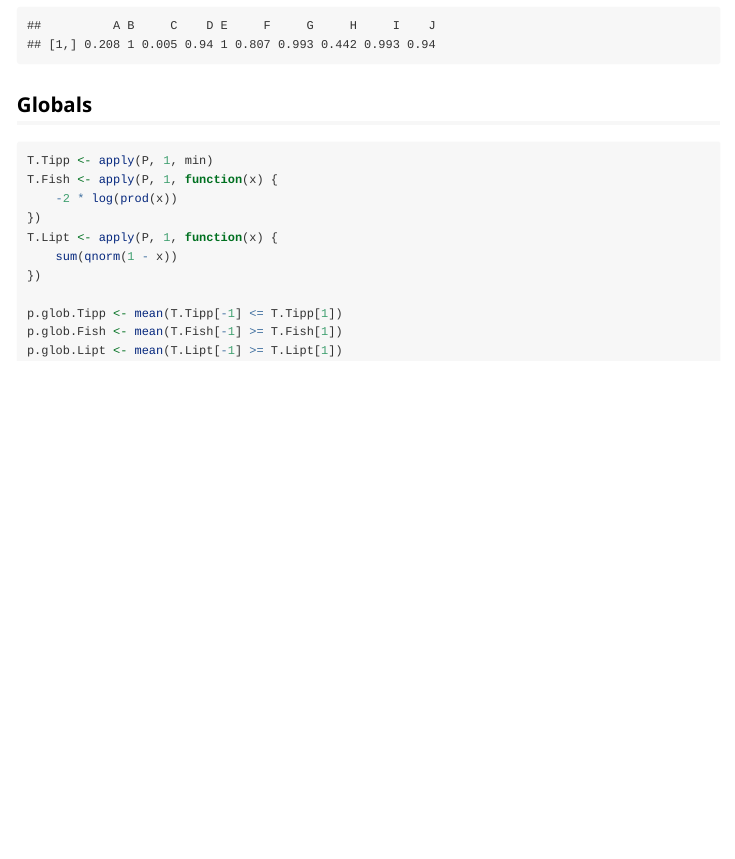
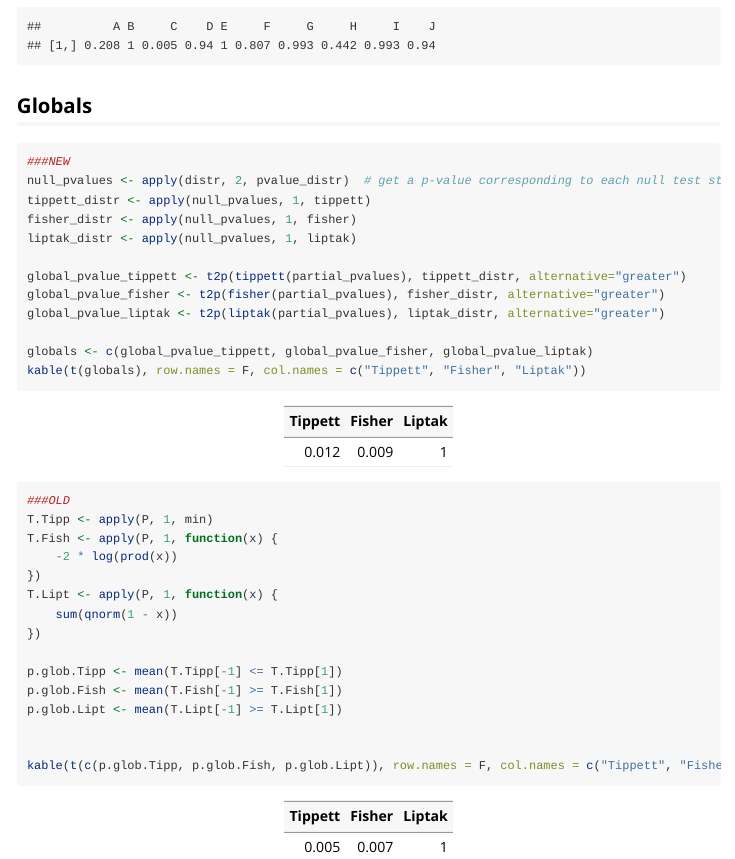
Before and after one commit to statlab/permuter, an R Markdown document (vignettes/chrom17m.Rmd): the page in a window 1100 px wide, from 2560 px down before the commit and from 2600 px down after it, so that both start at the same text. Rendered offline with R 4.5, knitr and Pandoc, with nearby package versions; code that draws random numbers runs with fixed seeds of ours.

Commit message:
ENH: rewrite second code chunk

````diff
--- a/vignettes/chrom17m.Rmd
+++ b/vignettes/chrom17m.Rmd
@@ -118,6 +120,20 @@ FWE.p
 
 ## Globals
 ```{r globals}
+###NEW
+null_pvalues <- apply(distr, 2, pvalue_distr)  # get a p-value corresponding to each null test statistic
+tippett_distr <- apply(null_pvalues, 1, tippett)
+fisher_distr <- apply(null_pvalues, 1, fisher)
+liptak_distr <- apply(null_pvalues, 1, liptak)
+
+global_pvalue_tippett <- t2p(tippett(partial_pvalues), tippett_distr, alternative="greater")
+global_pvalue_fisher <- t2p(fisher(partial_pvalues), fisher_distr, alternative="greater")
+global_pvalue_liptak <- t2p(liptak(partial_pvalues), liptak_distr, alternative="greater")
+
+globals <- c(global_pvalue_tippett, global_pvalue_fisher, global_pvalue_liptak)
+kable(t(globals), row.names = F, col.names = c("Tippett", "Fisher", "Liptak"))
+
+###OLD
 T.Tipp <- apply(P, 1, min)
 T.Fish <- apply(P, 1, function(x) {
     -2 * log(prod(x))
@@ -131,6 +147,7 @@ p.glob.Fish <- mean(T.Fish[-1] >= T.Fish[1])
 p.glob.Lipt <- mean(T.Lipt[-1] >= T.Lipt[1])
 
 
+kable(t(c(p.glob.Tipp, p.glob.Fish, p.glob.Lipt)), row.names = F, col.names = c("Tippett", "Fisher", "Liptak"))
 
 
 
````
Also changed, not shown: vignettes/chrom17m.Rmd (2 more changed lines).
